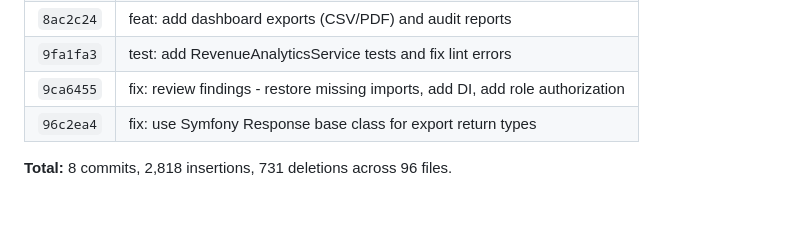
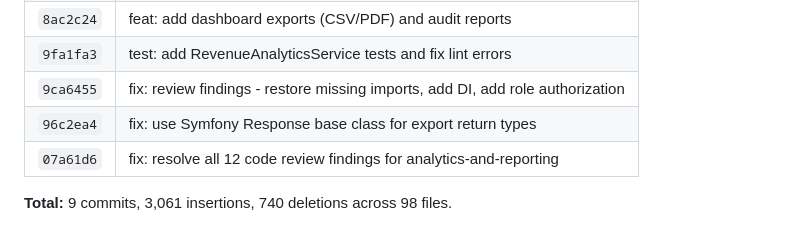
Before and after one commit to luisosena/estate, a Markdown page: docs/reports/analytics-and-reporting-implementation.md, the part around the change. GitHub-like rendering.

Commit message:
docs: update implementation report with review fix commit

```diff
--- a/docs/reports/analytics-and-reporting-implementation.md
+++ b/docs/reports/analytics-and-reporting-implementation.md
@@ -457,5 +457,6 @@ All 12 issues from the code review have been addressed:
 | `9fa1fa3` | test: add RevenueAnalyticsService tests and fix lint errors |
 | `9ca6455` | fix: review findings - restore missing imports, add DI, add role authorization |
 | `96c2ea4` | fix: use Symfony Response base class for export return types |
+| `07a61d6` | fix: resolve all 12 code review findings for analytics-and-reporting |
 
-**Total:** 8 commits, 2,818 insertions, 731 deletions across 96 files.
+**Total:** 9 commits, 3,061 insertions, 740 deletions across 98 files.
```
